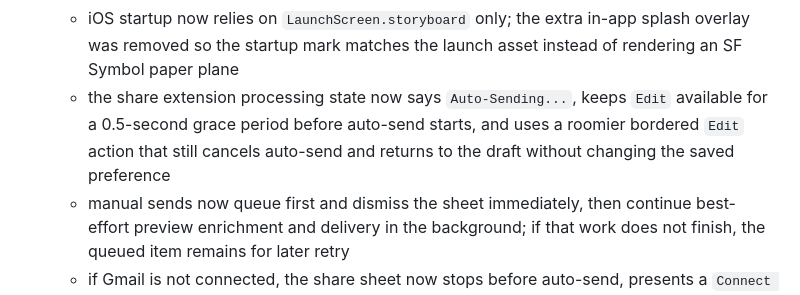
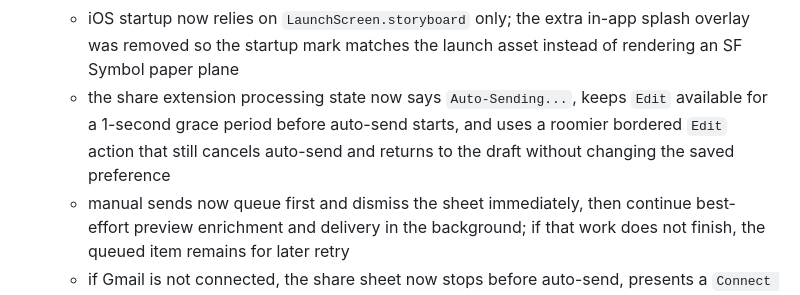
Before and after one commit to niederme/sendmoi, a Markdown page: HANDOFF.md, the part around the change. Drawn GitHub-style.

```diff
--- a/HANDOFF.md
+++ b/HANDOFF.md
@@ -65,7 +65,7 @@ Last updated: March 9, 2026
   - `scripts/prune_app_icon_set.sh` now removes undeclared files from `AppIcon.appiconset` after icon refreshes so Xcode does not report `AppIcon` unassigned-child warnings from stray exported PNGs
   - the restored `desktopComposeCard` keeps the macOS compose panel buildable again after the helper was accidentally dropped from `ContentView.swift`, while preserving the current share-sheet-only drafting flow
   - iOS startup now relies on `LaunchScreen.storyboard` only; the extra in-app splash overlay was removed so the startup mark matches the launch asset instead of rendering an SF Symbol paper plane
-  - the share extension processing state now says `Auto-Sending...`, keeps `Edit` available for a 0.5-second grace period before auto-send starts, and uses a roomier bordered `Edit` action that still cancels auto-send and returns to the draft without changing the saved preference
+  - the share extension processing state now says `Auto-Sending...`, keeps `Edit` available for a 1-second grace period before auto-send starts, and uses a roomier bordered `Edit` action that still cancels auto-send and returns to the draft without changing the saved preference
   - manual sends now queue first and dismiss the sheet immediately, then continue best-effort preview enrichment and delivery in the background; if that work does not finish, the queued item remains for later retry
   - if Gmail is not connected, the share sheet now stops before auto-send, presents a `Connect Gmail in SendMoi` alert, and can start Google sign-in directly from the share sheet so queued items can resume sending with less ambiguity
   - if no default recipient is saved, the share extension now starts with a neutral inline helper under `To`, only switches to the red validation copy after a failed send attempt, and refocuses the `To` field so the user can recover immediately
```
Also changed, not shown: README.md (+2 -2 lines).
